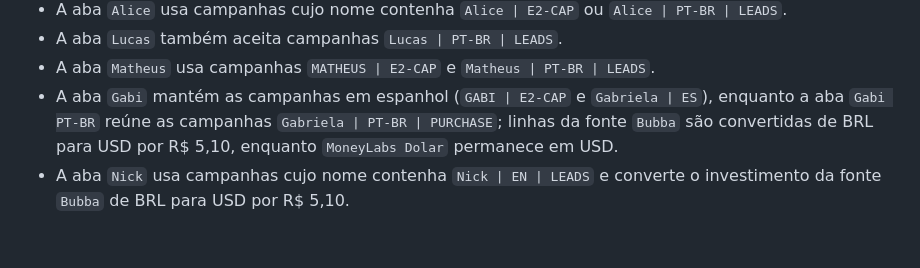
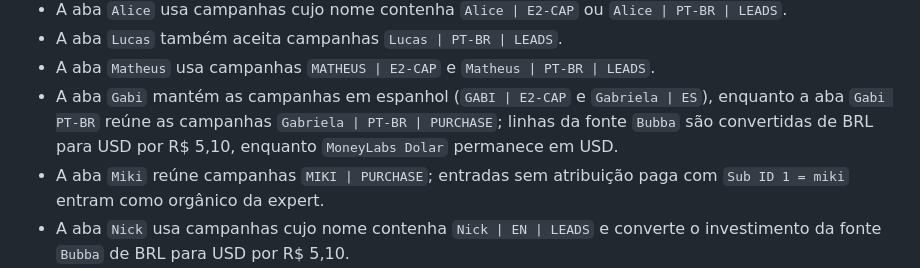
Before and after one commit to Lucasragg/agenciascale-money-labs, a Markdown page: README.md, the part around the change. GitHub-like rendering; blank space fills up the shorter version.

Commit message:
publish: README.md

```diff
--- a/README.md
+++ b/README.md
@@ -15,6 +15,7 @@ As vendas são identificadas pela coluna `Tipo de registro` (AA) com o valor nor
 - A aba `Lucas` também aceita campanhas `Lucas | PT-BR | LEADS`.
 - A aba `Matheus` usa campanhas `MATHEUS | E2-CAP` e `Matheus | PT-BR | LEADS`.
 - A aba `Gabi` mantém as campanhas em espanhol (`GABI | E2-CAP` e `Gabriela | ES`), enquanto a aba `Gabi PT-BR` reúne as campanhas `Gabriela | PT-BR | PURCHASE`; linhas da fonte `Bubba` são convertidas de BRL para USD por R$ 5,10, enquanto `MoneyLabs Dolar` permanece em USD.
+- A aba `Miki` reúne campanhas `MIKI | PURCHASE`; entradas sem atribuição paga com `Sub ID 1 = miki` entram como orgânico da expert.
 - A aba `Nick` usa campanhas cujo nome contenha `Nick | EN | LEADS` e converte o investimento da fonte `Bubba` de BRL para USD por R$ 5,10.
 - A aba `Bubba` também aceita campanhas `Buba | PT-BR | LEADS` quando há correspondência exata com o gerenciador; as linhas dessa campanha na fonte `MoneyLabs Dolar` permanecem em USD.
 - O seletor global de período inclui os atalhos `Hoje` e `Ontem`, além de 7, 14, 30 dias e todo o histórico.
```
